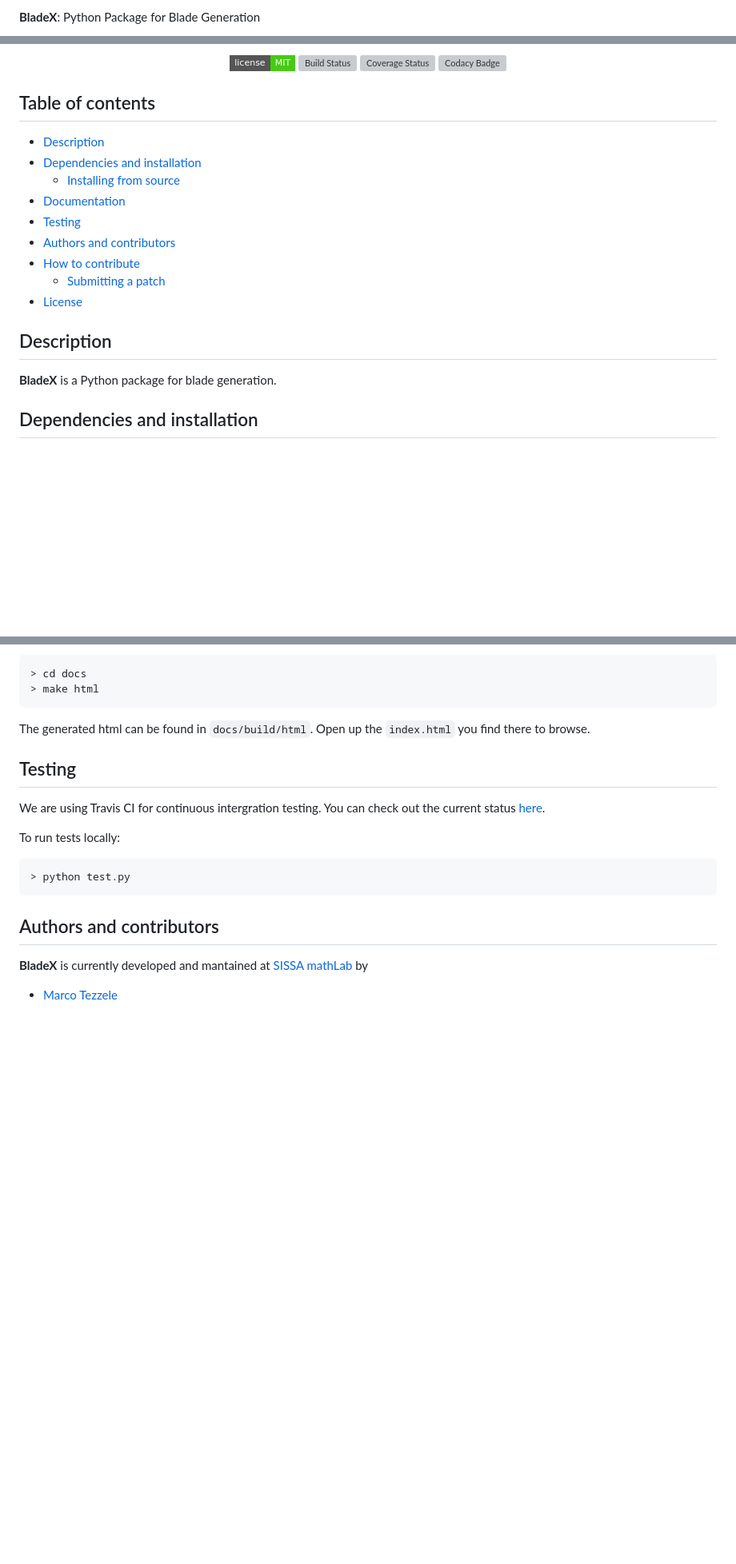
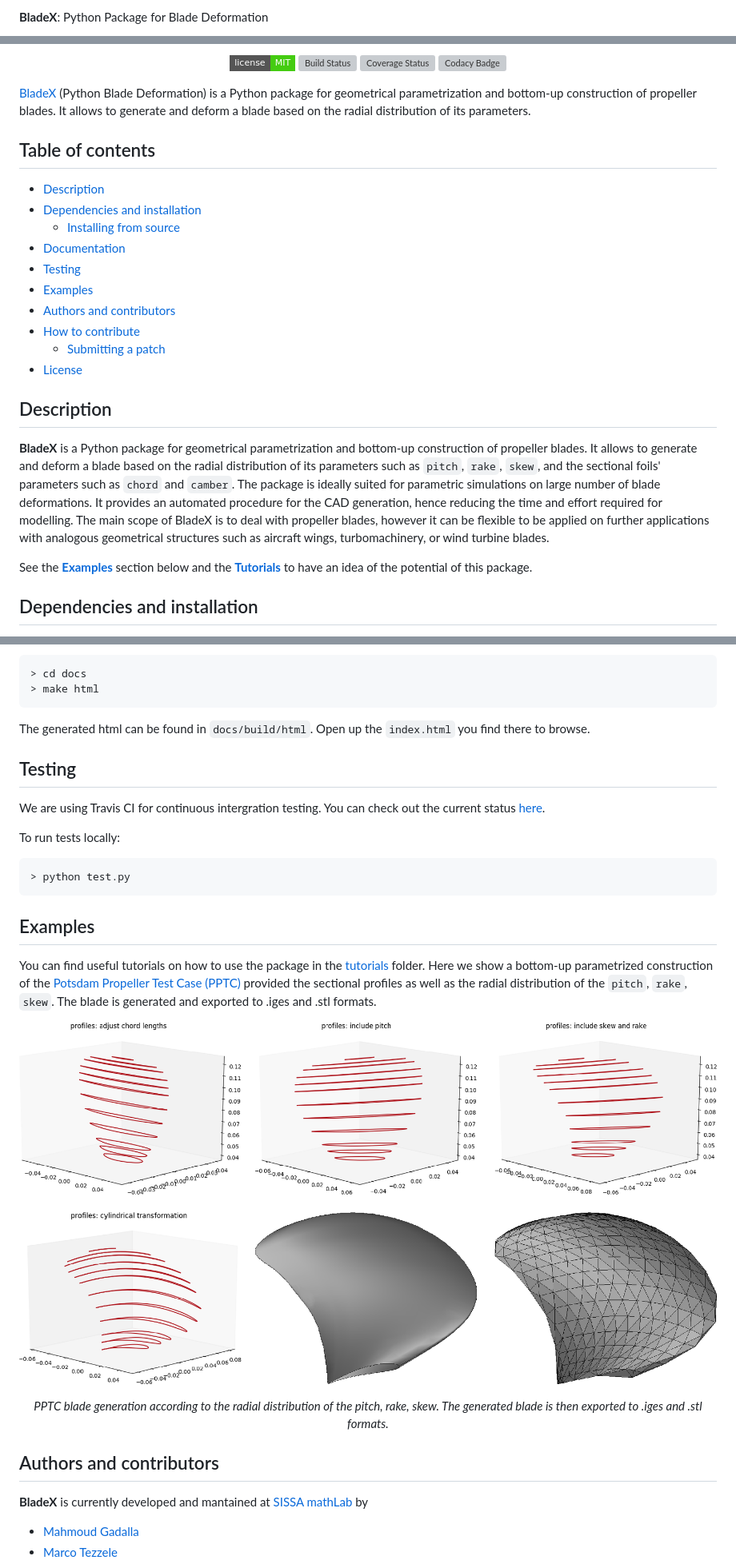
Before and after one commit to mathLab/BladeX, a Markdown page: README.md, 3 parts joined by grey strips. Shown at 80% size. Rendered like a GitHub page; pictures changed too: readme/PPTC.png (added); badges without logos; blank space fills up the shorter version; grey boxes are pictures that could not be loaded.

Commit message:
readme MarkDown

````diff
--- a/README.md
+++ b/README.md
@@ -1,3 +1,3 @@
-**BladeX**: Python Package for Blade Generation
+**BladeX**: Python Package for Blade Deformation
 
 <p align="center">
@@ -14,6 +19,8 @@
         <img alt="Codacy Badge" src="https://api.codacy.com/project/badge/Grade/75f02cdeed684c25a273eaffb0d89880">
     </a>
 </p>
+
+[BladeX](http://mathlab.github.io/BladeX/) (Python Blade Deformation) is a Python package for geometrical parametrization and bottom-up construction of propeller blades. It allows to generate and deform a blade based on the radial distribution of its parameters.
 
 ## Table of contents
 * [Description](#description)
@@ -21,14 +28,16 @@
 	* [Installing from source](#installing-from-source)
 * [Documentation](#documentation)
 * [Testing](#testing)
+* [Examples](#examples)
 * [Authors and contributors](#authors-and-contributors)
 * [How to contribute](#how-to-contribute)
 	* [Submitting a patch](#submitting-a-patch)
 * [License](#license)
 
 ## Description
-**BladeX** is a Python package for blade generation.
+**BladeX** is a Python package for geometrical parametrization and bottom-up construction of propeller blades. It allows to generate and deform a blade based on the radial distribution of its parameters such as `pitch`, `rake`, `skew`, and the sectional foils' parameters such as `chord` and `camber`. The package is ideally suited for parametric simulations on large number of blade deformations. It provides an automated procedure for the CAD generation, hence reducing the time and effort required for modelling. The main scope of BladeX is to deal with propeller blades, however it can be flexible to be applied on further applications with analogous geometrical structures such as aircraft wings, turbomachinery, or wind turbine blades.
 
+See the [**Examples**](#examples) section below and the [**Tutorials**](tutorials/README.md) to have an idea of the potential of this package.
 
 ## Dependencies and installation
 **BladeX** requires requires `numpy`, `scipy`, `matplotlib`, and `sphinx` (for the documentation). The code is compatible with Python 2.7 and Python 3.6. It can be installed using `pip` or directly from the source code.
@@ -73,7 +82,19 @@ To run tests locally:
 > python test.py
 ```
 
+## Examples
+You can find useful tutorials on how to use the package in the [tutorials](tutorials/README.md) folder.
+Here we show a bottom-up parametrized construction of the [Potsdam Propeller Test Case (PPTC)](https://www.sva-potsdam.de/pptc-smp11-workshop) provided the sectional profiles as well as the radial distribution of the `pitch`, `rake`, `skew`. The blade is generated and exported to .iges and .stl formats.
+
+<p align="center">
+<img src="readme/PPTC.png" alt>
+</p>
+<p align="center">
+<em>PPTC blade generation according to the radial distribution of the pitch, rake, skew. The generated blade is then exported to .iges and .stl formats.</em>
+</p>
+
 
 ## Authors and contributors
 **BladeX** is currently developed and mantained at [SISSA mathLab](http://mathlab.sissa.it/) by
+* [Mahmoud Gadalla](mailto:gadalla.mah@gmail.com)
 * [Marco Tezzele](mailto:marcotez@gmail.com)
````
Also changed, not shown: other parts of README.md (+9 -5 lines), tutorials/README.md (+18 -0 lines), docs/source/_static/logo_bladex.png (added), 4 other files.
